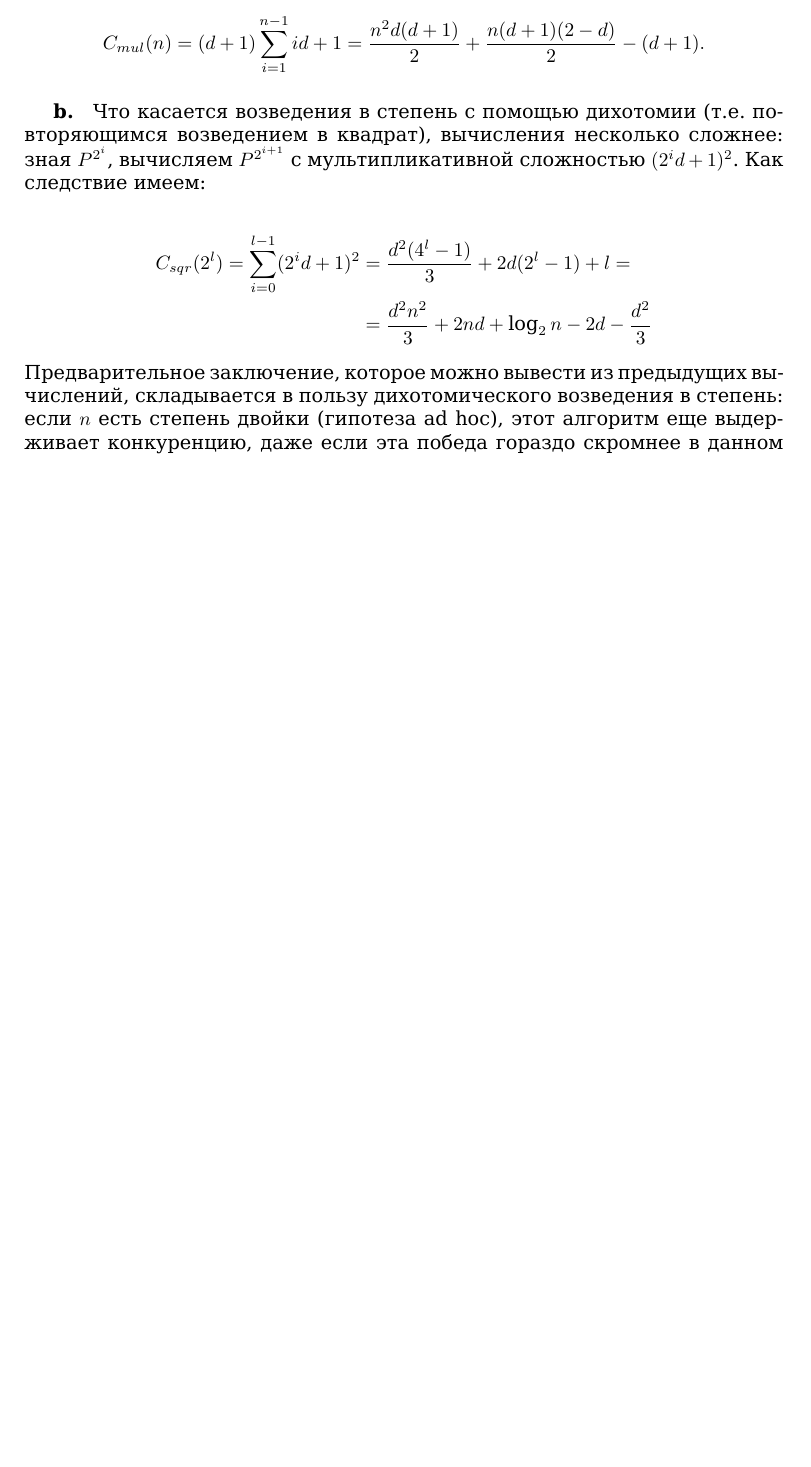
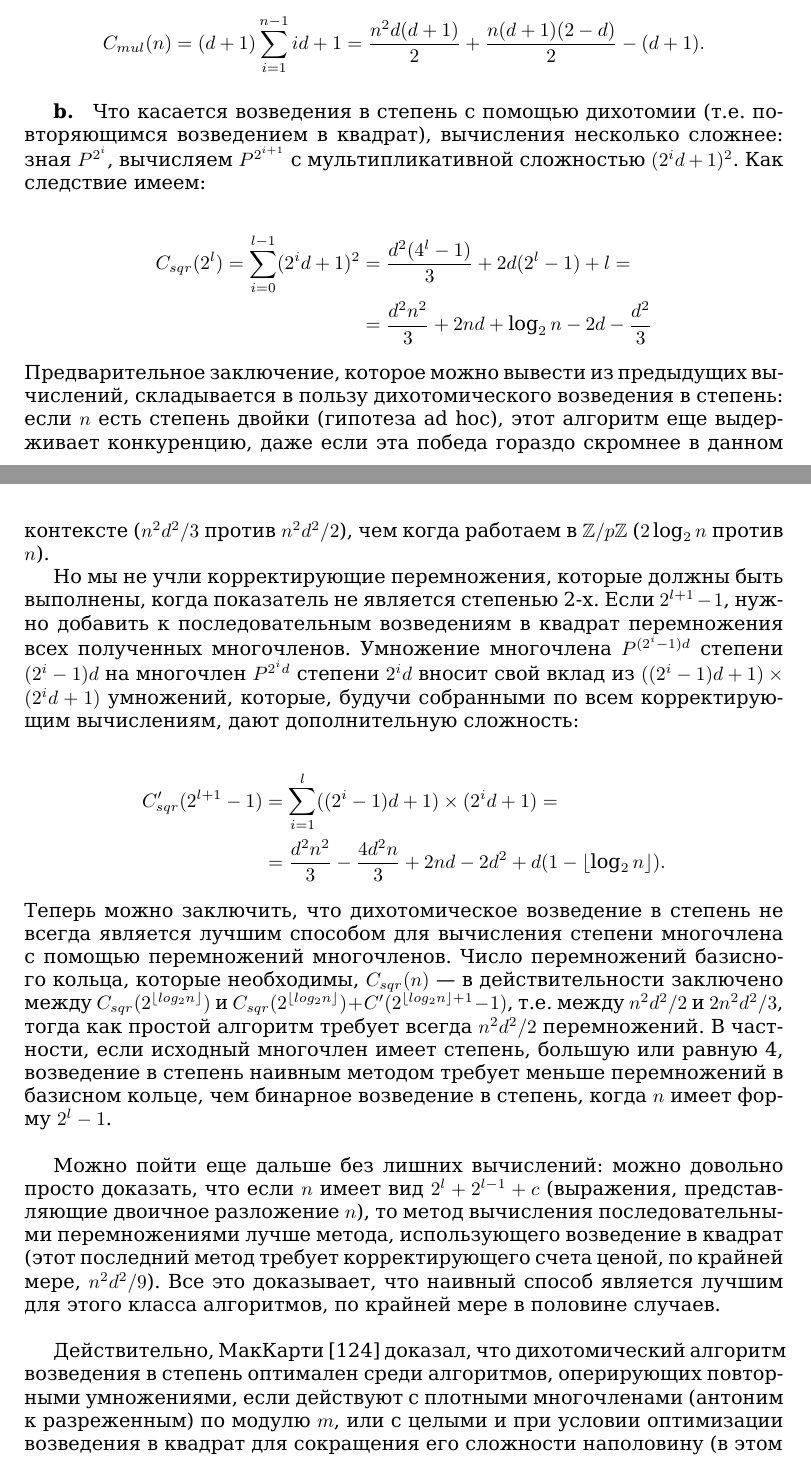
Before and after one commit to glumpo/mai_prac_2017, a LaTeX book (106/145-162 (Migalev)/145-162.tex): part of page 9 of 9 before the commit and two parts of pages 9 and 10 of 10 after it, the two joined at a grey line, cut so that both start at the same text, the shorter picture padded with empty space. The pictures show the PDF file 106/145-162 (Migalev)/145-162.pdf that the author committed with the source.

Commit message:
page 154 added

```diff
--- a/106/145-162 (Migalev)/145-162.tex
+++ b/106/145-162 (Migalev)/145-162.tex
@@ -280,6 +281,32 @@ C_{mul}(n) = (d + 1) \sum_{i = 1}^{n - 1} id + 1 = \frac{n^2 d(d + 1)}{2} + \fra
 
 \newpage
 
-%контексте
+\lhead{154}
+\rhead{\small\textit{$I$ \quad Алгоритмика и программирование на языке Ада}}
+
+\noindent
+контексте ($n^2 d^2 / 3$ против $n^2 d^2 / 2$), чем когда работаем в $\mathbb{Z} / p \mathbb{Z}$ ($2 \log_2 n$ против $n$).
+
+Но мы не учли корректирующие перемножения, которые должны быть выполнены, когда показатель не является степенью 2-х. Если $2^{l + 1} - 1$, нужно добавить к последовательным возведениям в квадрат перемножения всех полученных многочленов. Умножение многочлена $P^{(2^i - 1)d}$ степени $(2^i - 1)d$ на многочлен $P^{2^i d}$ степени $2^i d$ вносит свой вклад из $((2^i - 1)d + 1) \times (2^i d + 1)$ умножений, которые, будучи собранными по всем корректирующим вычислениям, дают дополнительную сложность:
+
+\begin{equation*}
+	\begin{split}
+	C_{sqr}'(2^{l + 1} - 1) &= \sum_{i = 1}^l ((2^i - 1)d + 1) \times (2^i d + 1) =
+	\\
+	&= \frac{d^2 n^2}{3} - \frac{4d^2 n}{3} + 2nd -2d^2 + d(1 - \floor{\log_2 n} ).
+	\end{split}
+\end{equation*}
+
+\noindent
+Теперь можно заключить, что дихотомическое возведение в степень не всегда является лучшим способом для вычисления степени многочлена с помощью перемножений многочленов. Число перемножений базисного кольца, которые необходимы, $C_{sqr}(n)$ — в действительности заключено между $C_{sqr}(2^{\floor{log_2 n}})$ и $C_{sqr}(2^{\floor{log_2 n}}) + C'(2^{\floor{log_2 n} + 1} - 1)$, т.е. между $n^2 d^2 / 2$ и $2n^2 d^2 / 3$, тогда как простой алгоритм требует всегда $n^2 d^2 / 2$ перемножений. В частности, если исходный многочлен имеет степень, большую или равную 4, возведение в степень наивным методом  требует меньше перемножений в базисном кольце, чем бинарное возведение в степень, когда $n$ имеет форму $2^l - 1$. \newline
+
+
+Можно пойти еще дальше без лишних вычислений: можно довольно просто доказать, что если $n$ имеет вид $2^l + 2^{l - 1} + c$ (выражения, представляющие двоичное разложение $n$), то метод вычисления последовательными перемножениями лучше метода, использующего возведение в квадрат (этот последний метод требует корректирующего счета ценой, по крайней мере, $n^2 d^2 / 9$). Все это доказывает, что наивный способ является лучшим для этого класса алгоритмов, по крайней мере в половине случаев. \newline
+
+Действительно, МакКарти [124] доказал, что дихотомический алгоритм возведения в степень оптимален среди алгоритмов, оперирующих повторными умножениями, если действуют с плотными многочленами (антоним к разреженным) по модулю $m$, или с целыми и при условии оптимизации возведения в квадрат для сокращения его сложности наполовину (в этом
+
+\newpage
+
+% случае сложность ...
 
 \end{document}
```
Also changed, not shown: 106/145-162 (Migalev)/145-162.pdf, 106/145-162 (Migalev)/145-162.tex (1 more changed lines), 1 other file.
